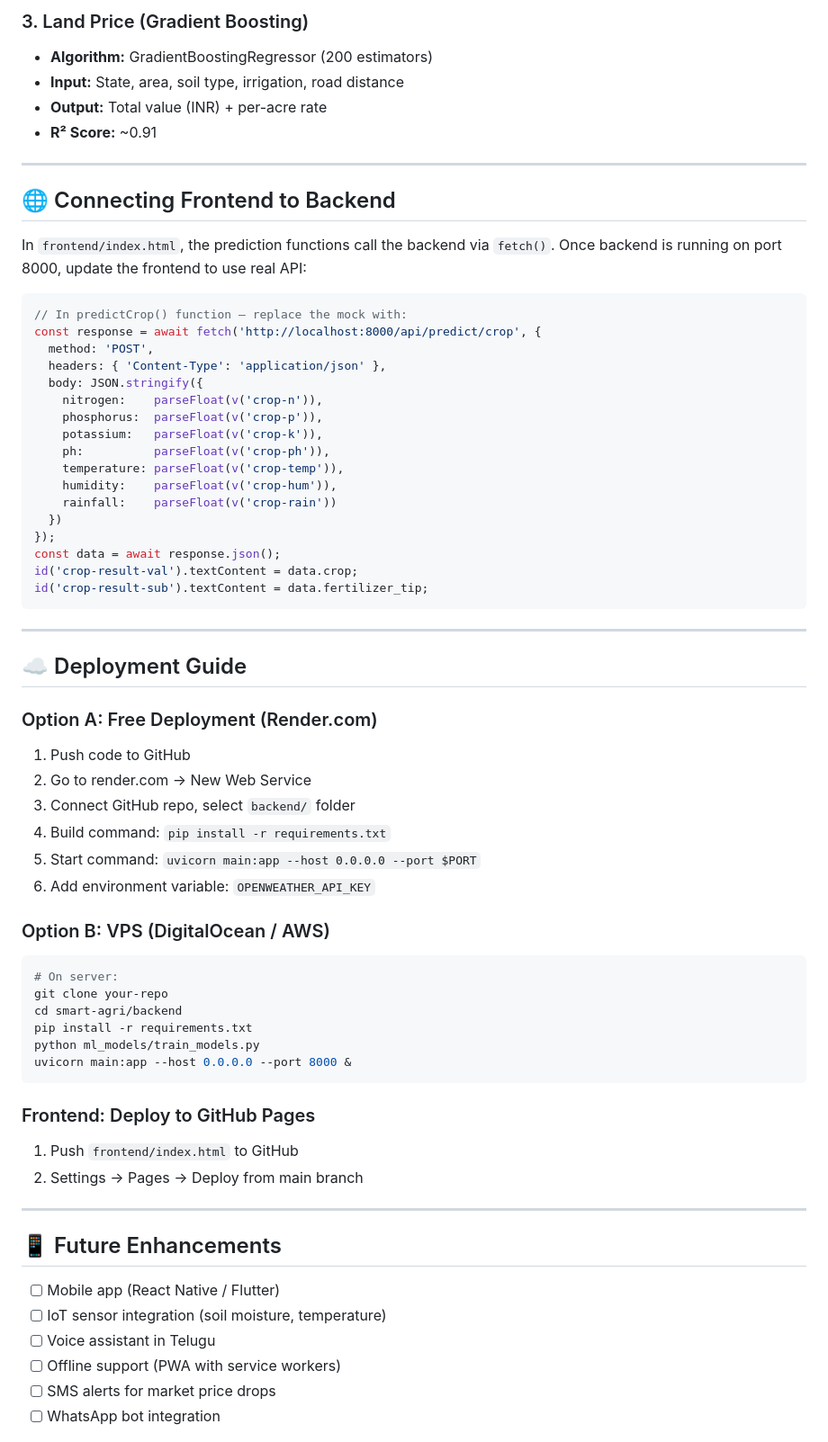
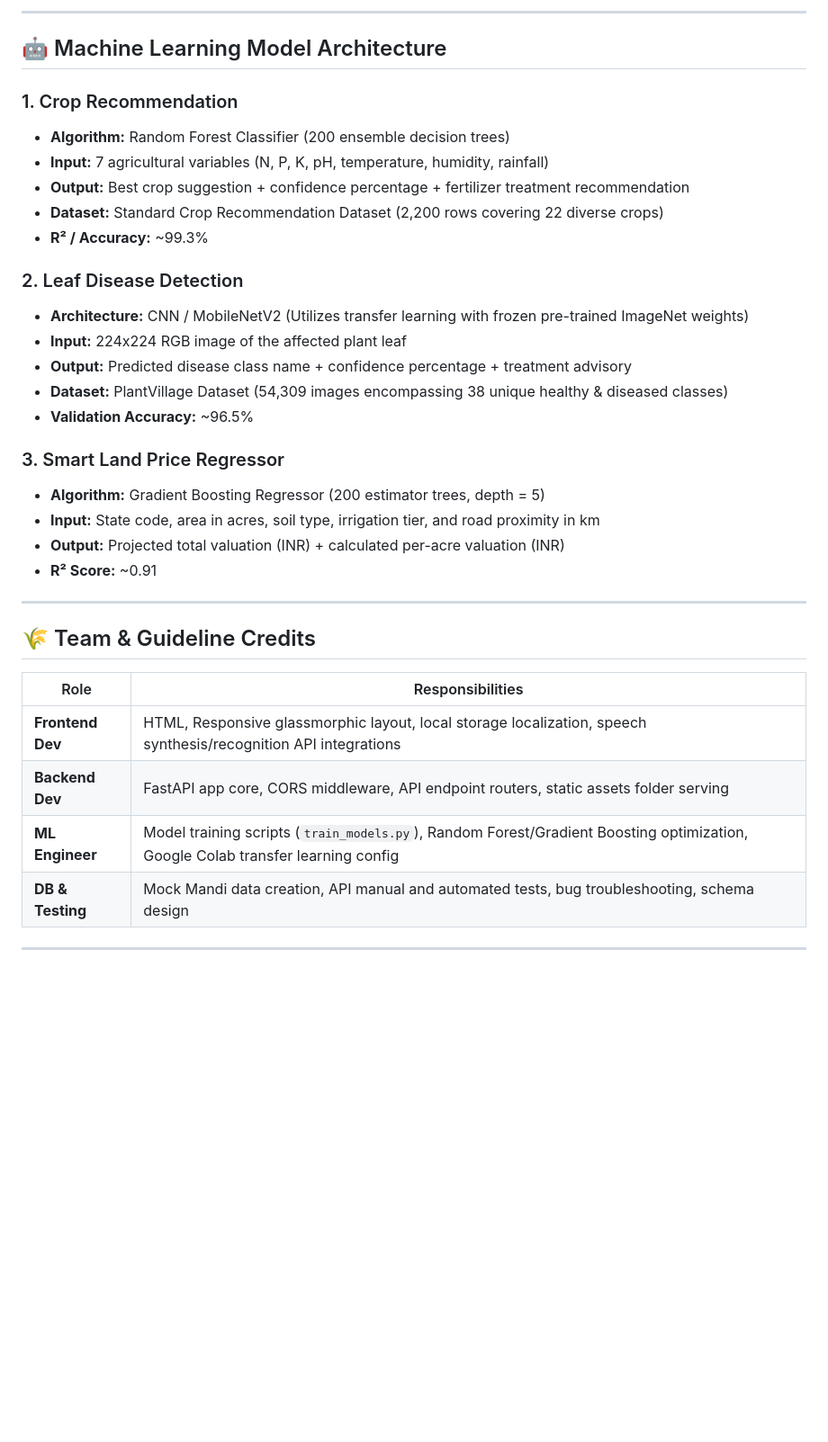
Before and after one commit to kumar-123690/Smart-Agriculture-Assistant, a Markdown page: README.md, the part around one of its changes. Shown at 90% size. GitHub-like rendering; blank space fills up the shorter version.

Commit message:
docs: update README with comprehensive features and setup instructions

````diff
--- a/README.md
+++ b/README.md
@@ -124,70 +136,38 @@ For live AI predictions, it calls the backend on port 8000.
 
-### 3. Land Price (Gradient Boosting)
-- **Algorithm:** GradientBoostingRegressor (200 estimators)
-- **Input:** State, area, soil type, irrigation, road distance
-- **Output:** Total value (INR) + per-acre rate
+---
+
+## 🤖 Machine Learning Model Architecture
+
+### 1. Crop Recommendation
+- **Algorithm:** Random Forest Classifier (200 ensemble decision trees)
+- **Input:** 7 agricultural variables (N, P, K, pH, temperature, humidity, rainfall)
+- **Output:** Best crop suggestion + confidence percentage + fertilizer treatment recommendation
+- **Dataset:** Standard Crop Recommendation Dataset (2,200 rows covering 22 diverse crops)
+- **R² / Accuracy:** ~99.3%
+
+### 2. Leaf Disease Detection
+- **Architecture:** CNN / MobileNetV2 (Utilizes transfer learning with frozen pre-trained ImageNet weights)
+- **Input:** 224x224 RGB image of the affected plant leaf
+- **Output:** Predicted disease class name + confidence percentage + treatment advisory
+- **Dataset:** PlantVillage Dataset (54,309 images encompassing 38 unique healthy & diseased classes)
+- **Validation Accuracy:** ~96.5%
+
+### 3. Smart Land Price Regressor
+- **Algorithm:** Gradient Boosting Regressor (200 estimator trees, depth = 5)
+- **Input:** State code, area in acres, soil type, irrigation tier, and road proximity in km
+- **Output:** Projected total valuation (INR) + calculated per-acre valuation (INR)
 - **R² Score:** ~0.91
 
 ---
 
-## 🌐 Connecting Frontend to Backend
+## 🌾 Team & Guideline Credits
 
-In `frontend/index.html`, the prediction functions call the backend via `fetch()`.
-Once backend is running on port 8000, update the frontend to use real API:
-
-```javascript
-// In predictCrop() function — replace the mock with:
-const response = await fetch('http://localhost:8000/api/predict/crop', {
-  method: 'POST',
-  headers: { 'Content-Type': 'application/json' },
-  body: JSON.stringify({
-    nitrogen:    parseFloat(v('crop-n')),
-    phosphorus:  parseFloat(v('crop-p')),
-    potassium:   parseFloat(v('crop-k')),
-    ph:          parseFloat(v('crop-ph')),
-    temperature: parseFloat(v('crop-temp')),
-    humidity:    parseFloat(v('crop-hum')),
-    rainfall:    parseFloat(v('crop-rain'))
-  })
-});
-const data = await response.json();
-id('crop-result-val').textContent = data.crop;
-id('crop-result-sub').textContent = data.fertilizer_tip;
-```
+| Role | Responsibilities |
+|------|-----------------|
+| **Frontend Dev** | HTML, Responsive glassmorphic layout, local storage localization, speech synthesis/recognition API integrations |
+| **Backend Dev** | FastAPI app core, CORS middleware, API endpoint routers, static assets folder serving |
+| **ML Engineer** | Model training scripts (`train_models.py`), Random Forest/Gradient Boosting optimization, Google Colab transfer learning config |
+| **DB & Testing** | Mock Mandi data creation, API manual and automated tests, bug troubleshooting, schema design |
 
 ---
 
-## ☁️ Deployment Guide
-
-### Option A: Free Deployment (Render.com)
-1. Push code to GitHub
-2. Go to render.com → New Web Service
-3. Connect GitHub repo, select `backend/` folder
-4. Build command: `pip install -r requirements.txt`
-5. Start command: `uvicorn main:app --host 0.0.0.0 --port $PORT`
-6. Add environment variable: `OPENWEATHER_API_KEY`
-
-### Option B: VPS (DigitalOcean / AWS)
-```bash
-# On server:
-git clone your-repo
-cd smart-agri/backend
-pip install -r requirements.txt
-python ml_models/train_models.py
-uvicorn main:app --host 0.0.0.0 --port 8000 &
-```
-
-### Frontend: Deploy to GitHub Pages
-1. Push `frontend/index.html` to GitHub
-2. Settings → Pages → Deploy from main branch
-
----
-
-## 📱 Future Enhancements
-- [ ] Mobile app (React Native / Flutter)
-- [ ] IoT sensor integration (soil moisture, temperature)
-- [ ] Voice assistant in Telugu
-- [ ] Offline support (PWA with service workers)
-- [ ] SMS alerts for market price drops
-- [ ] WhatsApp bot integration
-
````
Also changed, not shown: other parts of README.md (+89 -91 lines).
